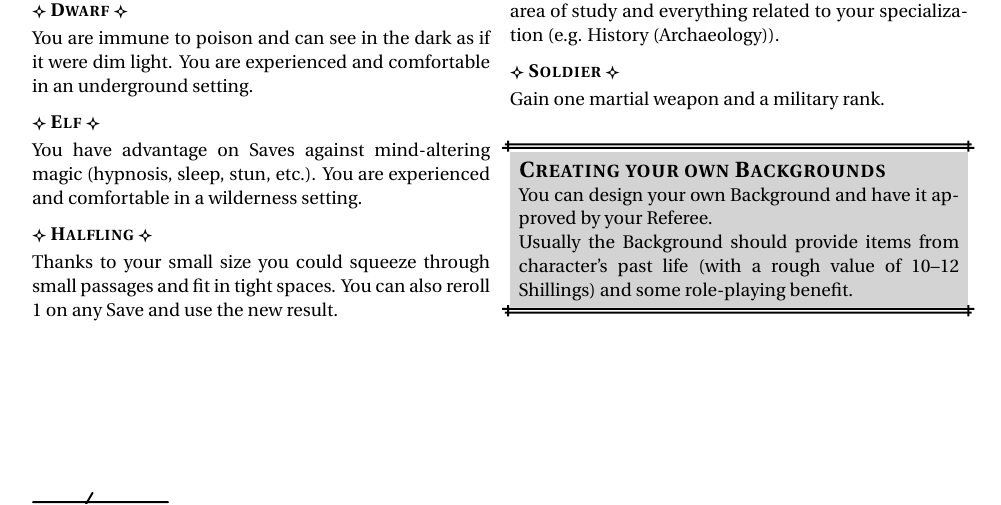
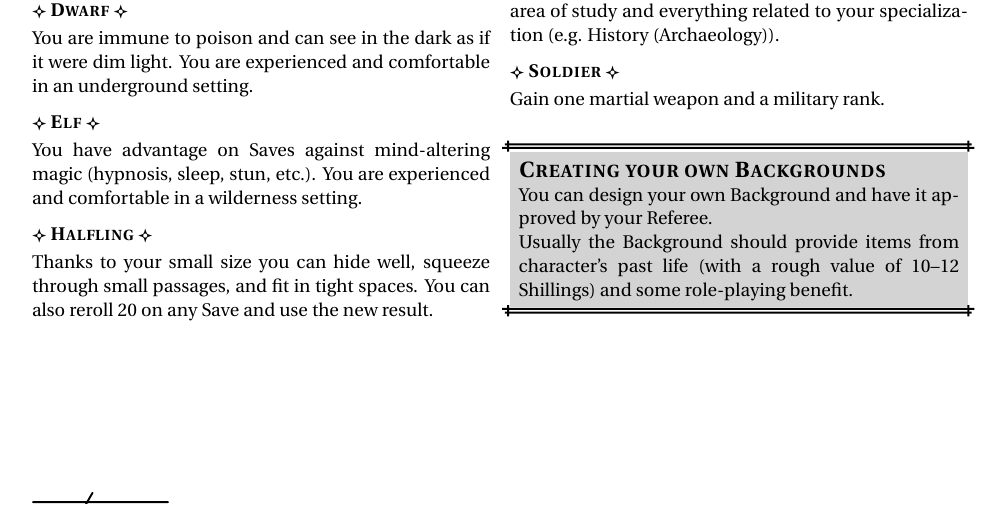
Before and after one commit to Vladar4/itdr, a LaTeX document (part1.tex): part of page 2 of 4, cut so that both start at the same text. Compiled offline with pdfLaTeX.

Commit message:
part1: fixed and updated halfling ancestry feature

```diff
--- a/part1.tex
+++ b/part1.tex
@@ -125,7 +125,7 @@ You are immune to poison and can see in the dark as if it were dim light. You ar
 You have advantage on Saves against mind-altering magic (hypnosis, sleep, stun, etc.). You are experienced and comfortable in a wilderness setting.
 
 \feata{Halfling}
-Thanks to your small size you could squeeze through small passages and fit in tight spaces. You can also reroll 1 on any Save and use the new result.
+Thanks to your small size you can hide well, squeeze through small passages, and fit in tight spaces. You can also reroll 20 on any Save and use the new result.
 
 \break
 
```
